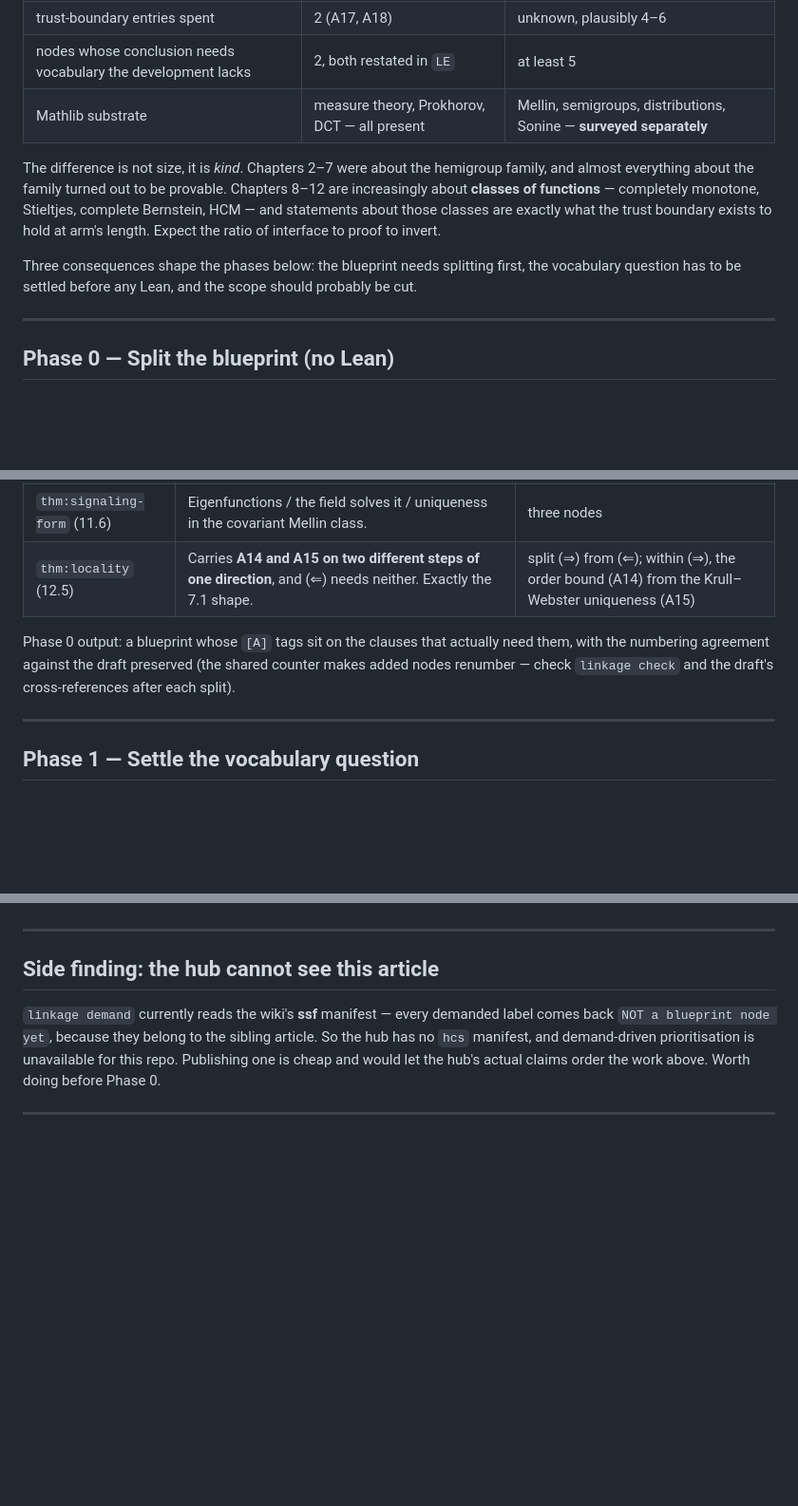
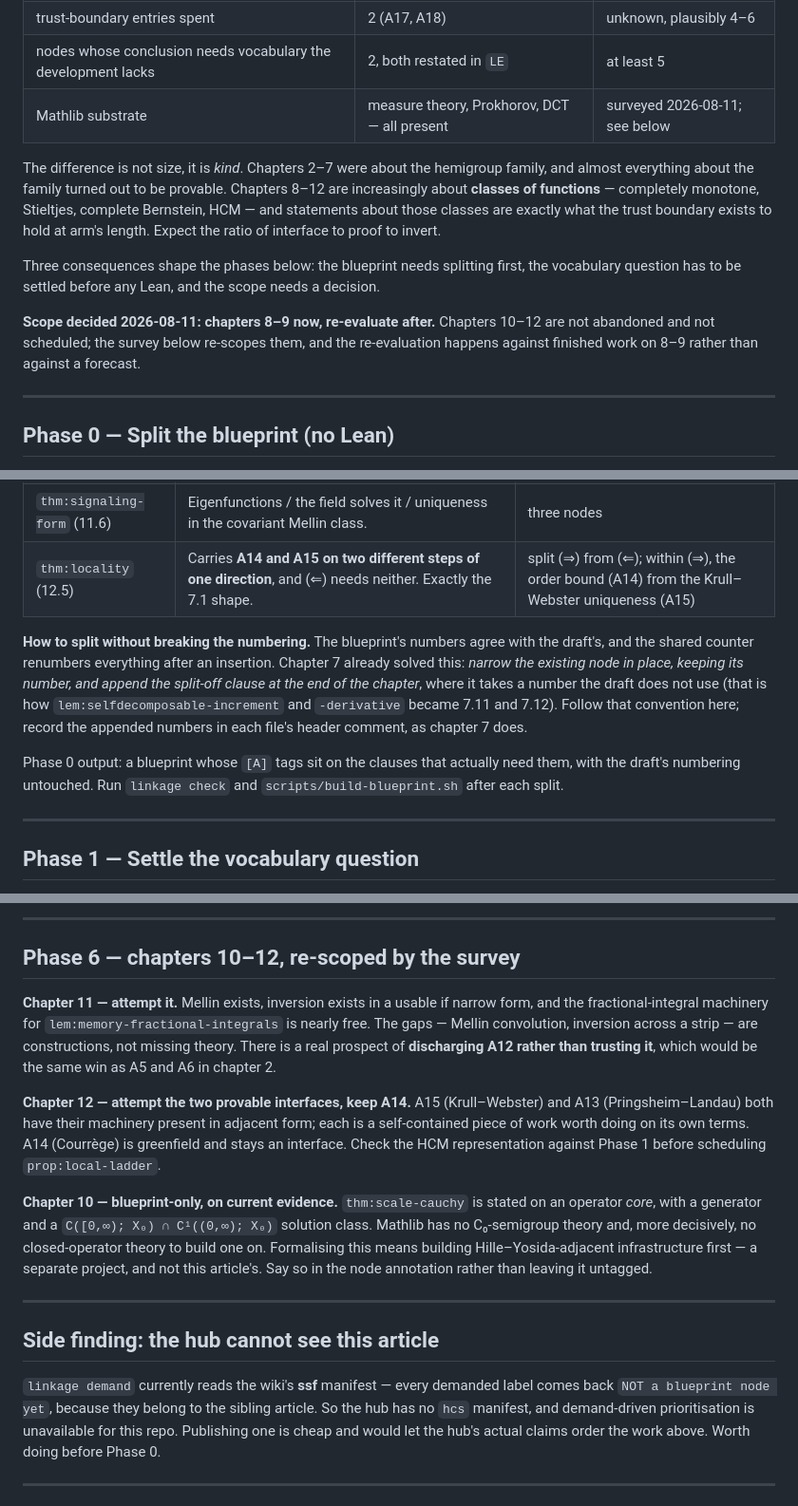
Before and after one commit to danielfagerstrom/hemigroup-causal-scale-space-kernels, a Markdown page: blueprint/PLAN-chapters-8-12.md, 3 parts joined by grey strips. Shown at 95% size. Rendered like a GitHub page; blank space fills up the shorter version.

```diff
--- a/blueprint/PLAN-chapters-8-12.md
+++ b/blueprint/PLAN-chapters-8-12.md
@@ -13,7 +13,7 @@ different story about what is left:
 | `[A]` ledger entries in play | A1–A4, A17, A18 | **A7–A16** — nine of the twelve |
 | trust-boundary entries spent | 2 (A17, A18) | unknown, plausibly 4–6 |
 | nodes whose conclusion needs vocabulary the development lacks | 2, both restated in `LE` | at least 5 |
-| Mathlib substrate | measure theory, Prokhorov, DCT — all present | Mellin, semigroups, distributions, Sonine — **surveyed separately** |
+| Mathlib substrate | measure theory, Prokhorov, DCT — all present | surveyed 2026-08-11; see below |
 
 The difference is not size, it is *kind*. Chapters 2–7 were about the hemigroup family, and
 almost everything about the family turned out to be provable. Chapters 8–12 are increasingly
@@ -22,7 +22,11 @@ statements about those classes are exactly what the trust boundary exists to hol
 length. Expect the ratio of interface to proof to invert.
 
 Three consequences shape the phases below: the blueprint needs splitting first, the vocabulary
-question has to be settled before any Lean, and the scope should probably be cut.
+question has to be settled before any Lean, and the scope needs a decision.
+
+**Scope decided 2026-08-11: chapters 8–9 now, re-evaluate after.** Chapters 10–12 are not
+abandoned and not scheduled; the survey below re-scopes them, and the re-evaluation happens
+against finished work on 8–9 rather than against a forecast.
 
 ---
 
@@ -44,9 +48,16 @@ what made A18's scope reviewable. Chapters 8–12 have the same defect in eight
 | `thm:signaling-form` (11.6) | Eigenfunctions / the field solves it / uniqueness in the covariant Mellin class. | three nodes |
 | `thm:locality` (12.5) | Carries **A14 and A15 on two different steps of one direction**, and (⇐) needs neither. Exactly the 7.1 shape. | split (⇒) from (⇐); within (⇒), the order bound (A14) from the Krull–Webster uniqueness (A15) |
 
+**How to split without breaking the numbering.** The blueprint's numbers agree with the draft's,
+and the shared counter renumbers everything after an insertion. Chapter 7 already solved this:
+*narrow the existing node in place, keeping its number, and append the split-off clause at the
+end of the chapter*, where it takes a number the draft does not use (that is how
+`lem:selfdecomposable-increment` and `-derivative` became 7.11 and 7.12). Follow that convention
+here; record the appended numbers in each file's header comment, as chapter 7 does.
+
 Phase 0 output: a blueprint whose `[A]` tags sit on the clauses that actually need them, with
-the numbering agreement against the draft preserved (the shared counter makes added nodes
-renumber — check `linkage check` and the draft's cross-references after each split).
+the draft's numbering untouched. Run `linkage check` and `scripts/build-blueprint.sh` after each
+split.
 
 ---
 
@@ -154,3 +191,23 @@ dozen interfaces. `README.md` should say which it is.
+---
+
+## Phase 6 — chapters 10–12, re-scoped by the survey
+
+**Chapter 11 — attempt it.** Mellin exists, inversion exists in a usable if narrow form, and the
+fractional-integral machinery for `lem:memory-fractional-integrals` is nearly free. The gaps —
+Mellin convolution, inversion across a strip — are constructions, not missing theory. There is a
+real prospect of **discharging A12 rather than trusting it**, which would be the same win as A5
+and A6 in chapter 2.
+
+**Chapter 12 — attempt the two provable interfaces, keep A14.** A15 (Krull–Webster) and A13
+(Pringsheim–Landau) both have their machinery present in adjacent form; each is a self-contained
+piece of work worth doing on its own terms. A14 (Courrège) is greenfield and stays an interface.
+Check the HCM representation against Phase 1 before scheduling `prop:local-ladder`.
+
+**Chapter 10 — blueprint-only, on current evidence.** `thm:scale-cauchy` is stated on an operator *core*, with a
+generator and a `C([0,∞); X₀) ∩ C¹((0,∞); X₀)` solution class. Mathlib has no C₀-semigroup
+theory and, more decisively, no closed-operator theory to build one on. Formalising this means
+building Hille–Yosida-adjacent infrastructure first — a separate project, and not this article's.
+Say so in the node annotation rather than leaving it untagged.
 
 ---
 
```
Also changed, not shown: other parts of blueprint/PLAN-chapters-8-12.md (+36 -10 lines).
